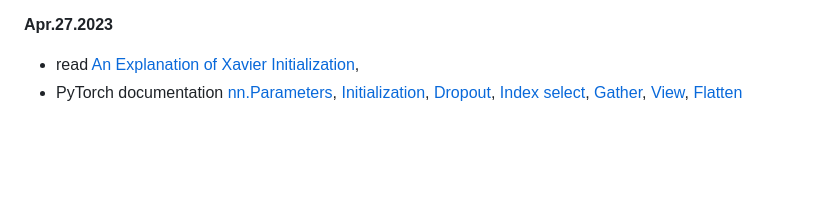
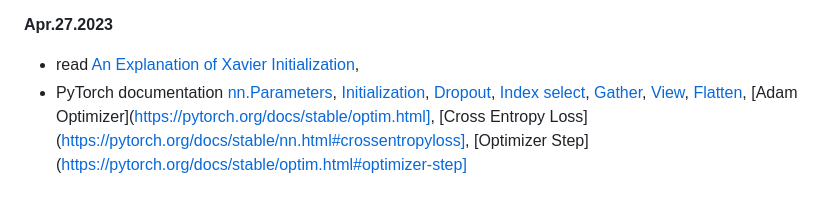
Before and after one commit to floriankark/cs224n-win2223, a Markdown page: README.md, the part around the change. Rendered like a GitHub page; blank space fills up the shorter version.

```diff
--- a/README.md
+++ b/README.md
@@ -50,4 +50,4 @@ Overfitting](https://www.cs.toronto.edu/~hinton/absps/JMLRdropout.pdf)
 **Apr.27.2023**
 
 - read [An Explanation of Xavier Initialization](https://andyljones.tumblr.com/post/110998971763/an-explanation-of-xavier-initialization),
-- PyTorch documentation [nn.Parameters](https://pytorch.org/docs/stable/nn.html#parameters), [Initialization](https://pytorch.org/docs/stable/nn.init.html), [Dropout](https://pytorch.org/docs/stable/nn.html#dropout-layers), [Index select](https://pytorch.org/docs/stable/torch.html#torch.index_select), [Gather](https://pytorch.org/docs/stable/torch.html#torch.gather), [View](https://pytorch.org/docs/stable/tensors.html#torch.Tensor.view), [Flatten](https://pytorch.org/docs/stable/generated/torch.flatten.html)
+- PyTorch documentation [nn.Parameters](https://pytorch.org/docs/stable/nn.html#parameters), [Initialization](https://pytorch.org/docs/stable/nn.init.html), [Dropout](https://pytorch.org/docs/stable/nn.html#dropout-layers), [Index select](https://pytorch.org/docs/stable/torch.html#torch.index_select), [Gather](https://pytorch.org/docs/stable/torch.html#torch.gather), [View](https://pytorch.org/docs/stable/tensors.html#torch.Tensor.view), [Flatten](https://pytorch.org/docs/stable/generated/torch.flatten.html), [Adam Optimizer](https://pytorch.org/docs/stable/optim.html], [Cross Entropy Loss](https://pytorch.org/docs/stable/nn.html#crossentropyloss], [Optimizer Step](https://pytorch.org/docs/stable/optim.html#optimizer-step]
```
